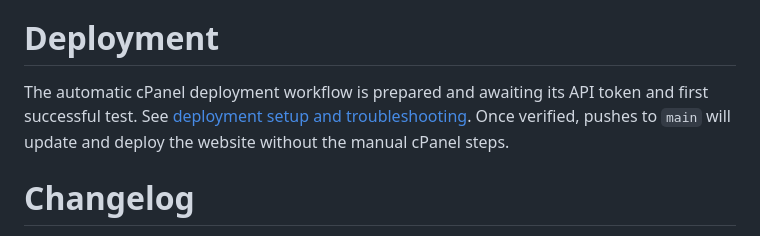
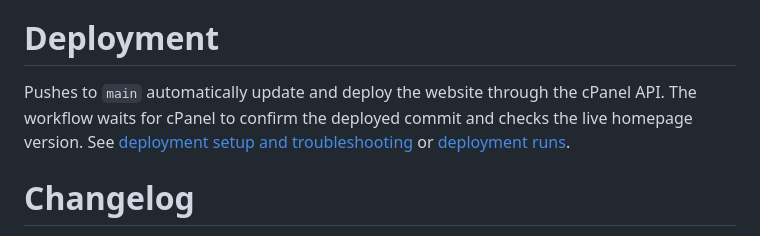
Before and after one commit to zincodrone/zinco.gay-website, a Markdown page: README.md, the part around the change. Drawn GitHub-style.

Commit message:
Document verified automatic cPanel deployment

```diff
--- a/README.md
+++ b/README.md
@@ -13,7 +13,7 @@ This is my first attempt to create my own website. Let's see how this goes.
 
 # Deployment
 
-The automatic cPanel deployment workflow is prepared and awaiting its API token and first successful test. See [deployment setup and troubleshooting](DEPLOYMENT.md). Once verified, pushes to `main` will update and deploy the website without the manual cPanel steps.
+Pushes to `main` automatically update and deploy the website through the cPanel API. The workflow waits for cPanel to confirm the deployed commit and checks the live homepage version. See [deployment setup and troubleshooting](DEPLOYMENT.md) or [deployment runs](https://github.com/zincodrone/zinco.gay-website/actions/workflows/deploy-cpanel.yml).
 
 # Changelog
 
```
